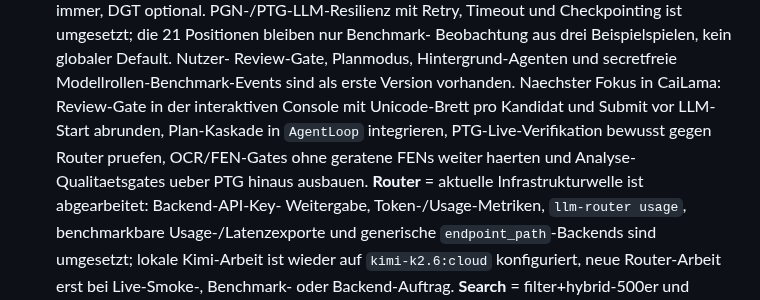
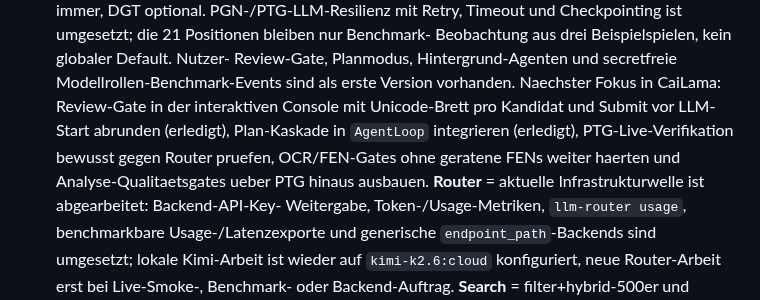
Before and after one commit to TotoBa/CaiLama-Master, a Markdown page: TODO.md, the part around the change. Drawn GitHub-style.

Commit message:
Master TODO同步：完善CaiLama Review-Gate Flow与Plan-Kaskade状态

```diff
--- a/TODO.md
+++ b/TODO.md
@@ -145,10 +145,10 @@ Vor Arbeitsbeginn lesen:
   Review-Gate, Planmodus, Hintergrund-Agenten und secretfreie
   Modellrollen-Benchmark-Events sind als erste Version vorhanden.
   Naechster Fokus in CaiLama: Review-Gate in der interaktiven Console mit
-  Unicode-Brett pro Kandidat und Submit vor LLM-Start abrunden, Plan-Kaskade
-  in `AgentLoop` integrieren, PTG-Live-Verifikation bewusst gegen Router
-  pruefen, OCR/FEN-Gates ohne geratene FENs weiter haerten und
-  Analyse-Qualitaetsgates ueber PTG hinaus ausbauen.
+  Unicode-Brett pro Kandidat und Submit vor LLM-Start abrunden (erledigt),
+  Plan-Kaskade in `AgentLoop` integrieren (erledigt), PTG-Live-Verifikation
+  bewusst gegen Router pruefen, OCR/FEN-Gates ohne geratene FENs weiter
+  haerten und Analyse-Qualitaetsgates ueber PTG hinaus ausbauen.
   **Router** = aktuelle Infrastrukturwelle ist abgearbeitet: Backend-API-Key-
   Weitergabe, Token-/Usage-Metriken, `llm-router usage`, benchmarkbare
   Usage-/Latenzexporte und generische `endpoint_path`-Backends sind umgesetzt;
```
